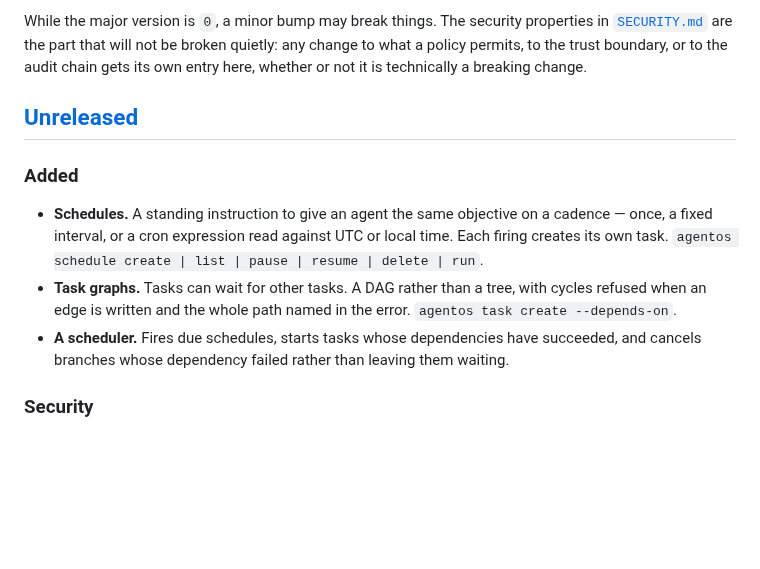
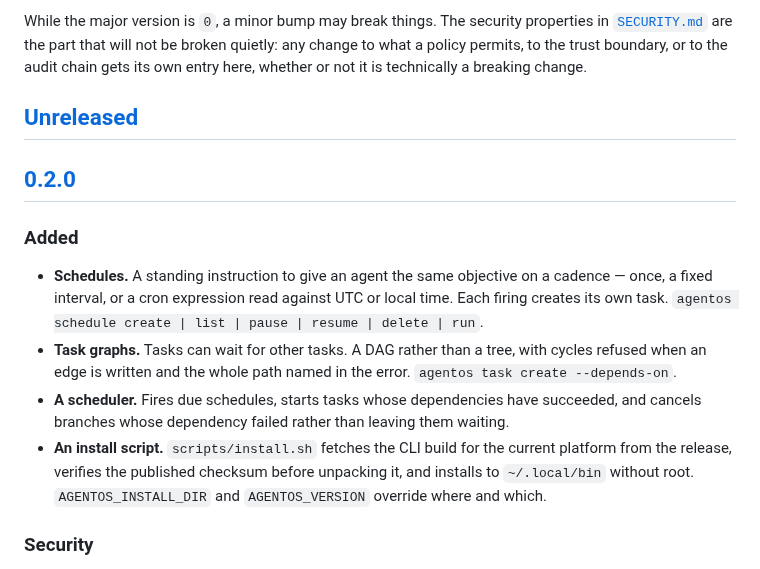
Before and after one commit to anpl1623/AgentOS, a Markdown page: CHANGELOG.md, the part around one of its changes. Drawn GitHub-style; blank space fills up the shorter version.

```diff
--- a/CHANGELOG.md
+++ b/CHANGELOG.md
@@ -10,6 +10,8 @@ it is technically a breaking change.
 
 ## [Unreleased]
 
+## [0.2.0]
+
 ### Added
 
 - **Schedules.** A standing instruction to give an agent the same objective on a cadence — once, a
@@ -19,6 +21,10 @@ it is technically a breaking change.
   an edge is written and the whole path named in the error. `agentos task create --depends-on`.
 - **A scheduler.** Fires due schedules, starts tasks whose dependencies have succeeded, and cancels
   branches whose dependency failed rather than leaving them waiting.
+- **An install script.** `scripts/install.sh` fetches the CLI build for the current platform from
+  the release, verifies the published checksum before unpacking it, and installs to
+  `~/.local/bin` without root. `AGENTOS_INSTALL_DIR` and `AGENTOS_VERSION` override where and
+  which.
 
 ### Security
 
```
Also changed, not shown: other parts of CHANGELOG.md (+2 -1 lines), README.md (+56 -2 lines), docs/releasing.md (+3 -3 lines), docs/images/demo.gif (added), 7 other files.
